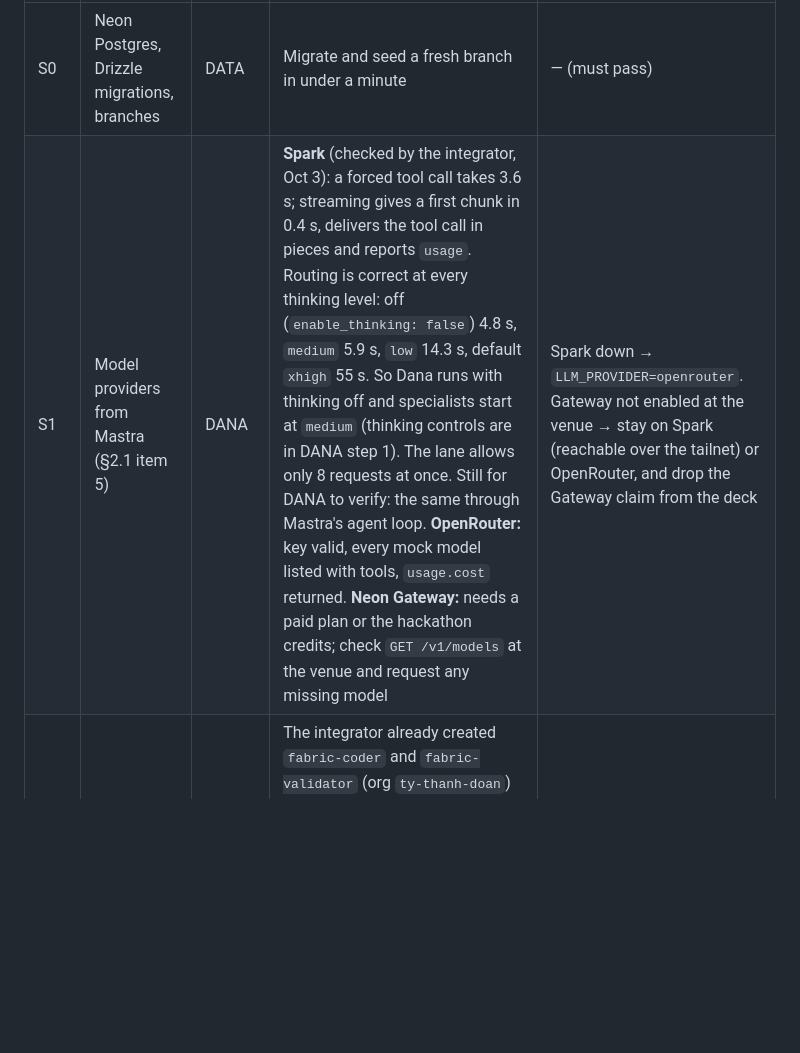
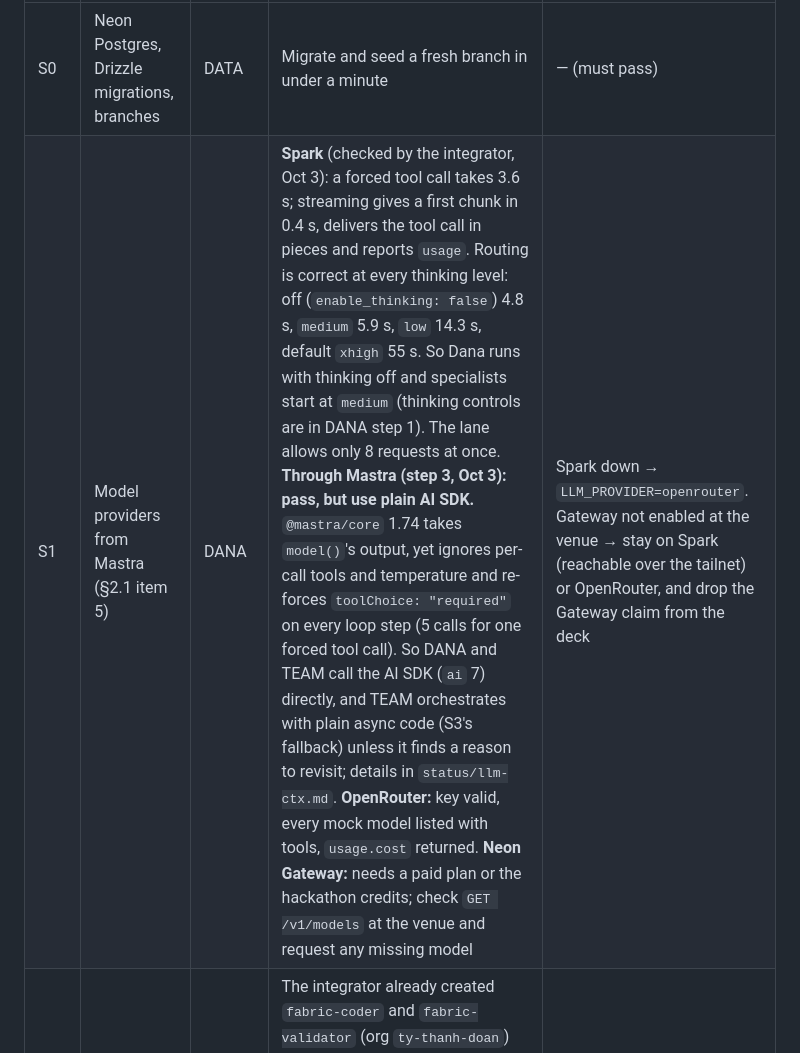
Before and after one commit to tdoan35/fabric, a Markdown page: WORK-PLAN.md, the part around the change. GitHub-like rendering; blank space fills up the shorter version.

Commit message:
WORK-PLAN: S1 verdict (plain AI SDK; Mastra caveats)
Co-Authored-By: Claude Opus 5.5 <noreply@anthropic.com>

```diff
--- a/WORK-PLAN.md
+++ b/WORK-PLAN.md
@@ -328,7 +328,7 @@ These follow ARCH §12's numbering, plus S0 and S-LAB. Each one ends with pass o
 | # | Spike | Owner | Pass | If it fails |
 |---|---|---|---|---|
 | S0 | Neon Postgres, Drizzle migrations, branches | DATA | Migrate and seed a fresh branch in under a minute | — (must pass) |
-| S1 | Model providers from Mastra (§2.1 item 5) | DANA | **Spark** (checked by the integrator, Oct 3): a forced tool call takes 3.6 s; streaming gives a first chunk in 0.4 s, delivers the tool call in pieces and reports `usage`. Routing is correct at every thinking level: off (`enable_thinking: false`) 4.8 s, `medium` 5.9 s, `low` 14.3 s, default `xhigh` 55 s. So Dana runs with thinking off and specialists start at `medium` (thinking controls are in DANA step 1). The lane allows only 8 requests at once. Still for DANA to verify: the same through Mastra's agent loop. **OpenRouter:** key valid, every mock model listed with tools, `usage.cost` returned. **Neon Gateway:** needs a paid plan or the hackathon credits; check `GET /v1/models` at the venue and request any missing model | Spark down → `LLM_PROVIDER=openrouter`. Gateway not enabled at the venue → stay on Spark (reachable over the tailnet) or OpenRouter, and drop the Gateway claim from the deck |
+| S1 | Model providers from Mastra (§2.1 item 5) | DANA | **Spark** (checked by the integrator, Oct 3): a forced tool call takes 3.6 s; streaming gives a first chunk in 0.4 s, delivers the tool call in pieces and reports `usage`. Routing is correct at every thinking level: off (`enable_thinking: false`) 4.8 s, `medium` 5.9 s, `low` 14.3 s, default `xhigh` 55 s. So Dana runs with thinking off and specialists start at `medium` (thinking controls are in DANA step 1). The lane allows only 8 requests at once. **Through Mastra (step 3, Oct 3): pass, but use plain AI SDK.** `@mastra/core` 1.74 takes `model()`'s output, yet ignores per-call tools and temperature and re-forces `toolChoice: "required"` on every loop step (5 calls for one forced tool call). So DANA and TEAM call the AI SDK (`ai` 7) directly, and TEAM orchestrates with plain async code (S3's fallback) unless it finds a reason to revisit; details in `status/llm-ctx.md`. **OpenRouter:** key valid, every mock model listed with tools, `usage.cost` returned. **Neon Gateway:** needs a paid plan or the hackathon credits; check `GET /v1/models` at the venue and request any missing model | Spark down → `LLM_PROVIDER=openrouter`. Gateway not enabled at the venue → stay on Spark (reachable over the tailnet) or OpenRouter, and drop the Gateway claim from the deck |
 | S2 | Sprites from Node | TOOLS | The integrator already created `fabric-coder` and `fabric-validator` (org `ty-thanh-doan`) and confirmed the token through the REST API. Use the `@fly/sprites` SDK to attach to them, stream `exec` output, use its filesystem, and have the egress policy block a fetch. Cold start measured | Sprite CLI over `child_process` |
 | S3 | Mastra workflow | TEAM | Parallel steps, a rework loop, cancel, and `.stream()` events mapped onto run events | Plain async orchestration (`Promise.all` plus a loop), which is fine for the demo |
 | S4 | Chat stream ↔ assistant-ui | UI-CHAT with DANA | The NDJSON adapter renders the cards, and a human result round-trip creates rows | Scripted Dana for the card turns |
```
